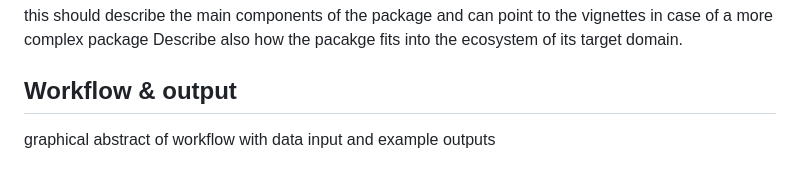
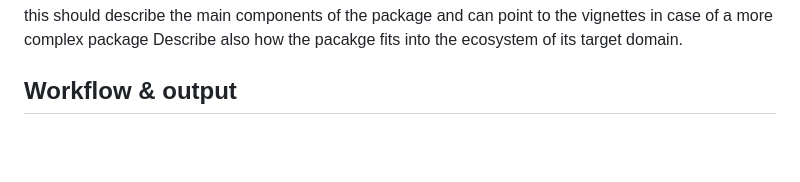
Before and after one commit to KatjaDanielzik/MetaboDynamics, a Markdown page: README.md, the part around the change. Drawn GitHub-style; blank space fills up the shorter version.

Commit message:
README figure in workflow

```diff
--- a/README.md
+++ b/README.md
@@ -29,5 +29,3 @@ the vignettes in case of a more complex package Describe also how the
 pacakge fits into the ecosystem of its target domain.
 
 ## Workflow & output
-
-graphical abstract of workflow with data input and example outputs
```
Also changed, not shown: man/figures/metabolomics_pitch_draft.png (added), 3 other files.
